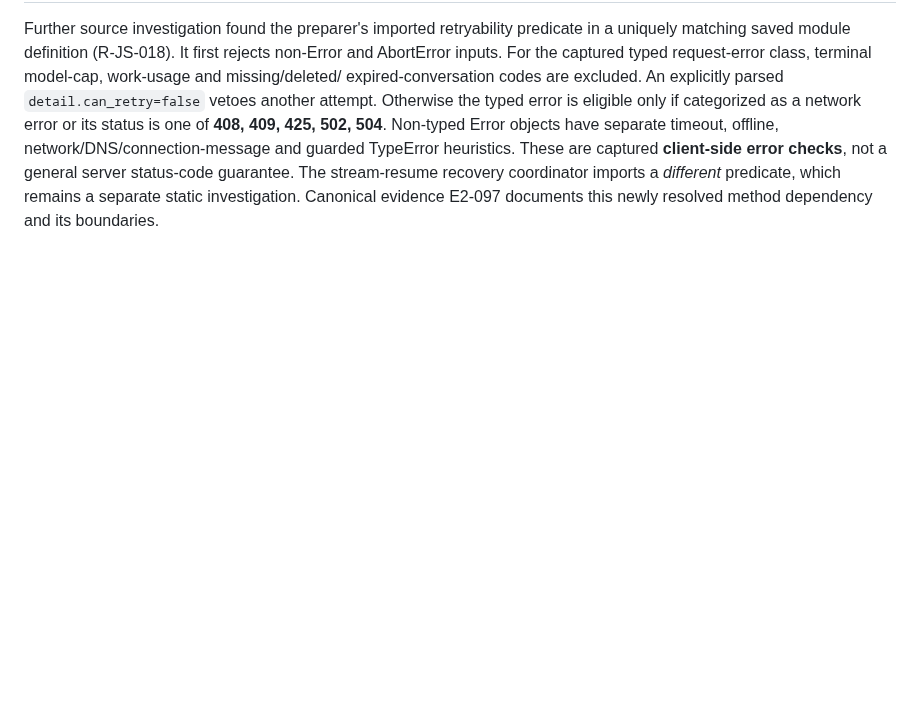
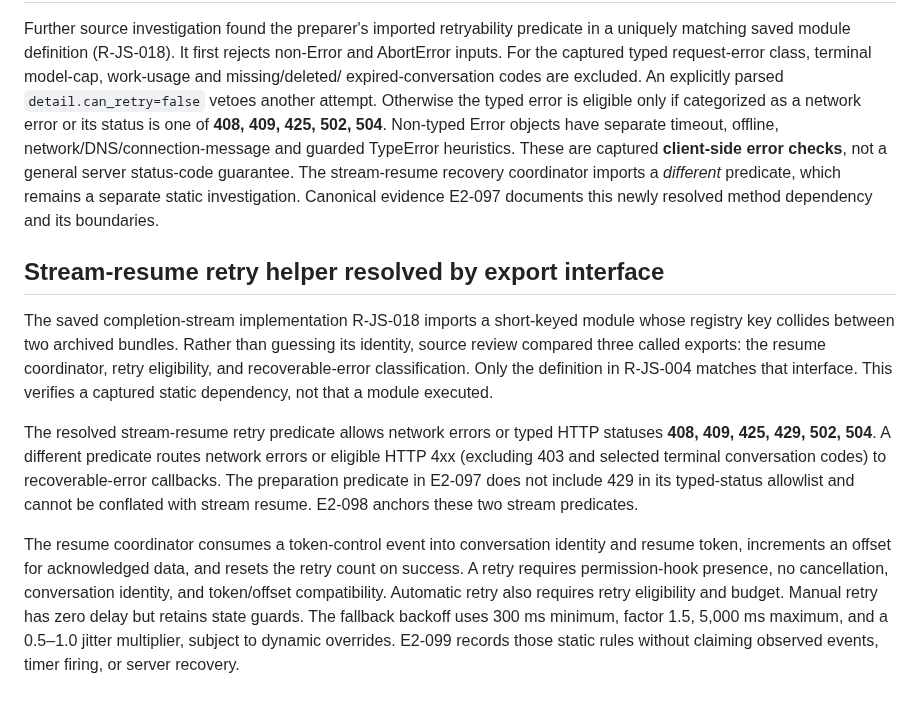
Before and after one commit to sguzman/viewsource, a Markdown page: docs/CHAT-INTERACTIONS.md, the part around the change. GitHub-like rendering; blank space fills up the shorter version.

Commit message:
Explain distinct source-resolved preparation and stream recovery decisions

```diff
--- a/docs/CHAT-INTERACTIONS.md
+++ b/docs/CHAT-INTERACTIONS.md
@@ -798,3 +798,30 @@ a general server status-code guarantee. The stream-resume recovery
 coordinator imports a *different* predicate, which remains a separate
 static investigation. Canonical evidence E2-097 documents this newly
 resolved method dependency and its boundaries.
+
+## Stream-resume retry helper resolved by export interface
+
+The saved completion-stream implementation R-JS-018 imports a short-keyed
+module whose registry key collides between two archived bundles. Rather
+than guessing its identity, source review compared three called exports:
+the resume coordinator, retry eligibility, and recoverable-error
+classification. Only the definition in R-JS-004 matches that interface.
+This verifies a captured static dependency, not that a module executed.
+
+The resolved stream-resume retry predicate allows network errors or typed
+HTTP statuses **408, 409, 425, 429, 502, 504**. A different predicate
+routes network errors or eligible HTTP 4xx (excluding 403 and selected
+terminal conversation codes) to recoverable-error callbacks. The
+preparation predicate in E2-097 does not include 429 in its typed-status
+allowlist and cannot be conflated with stream resume. E2-098 anchors
+these two stream predicates.
+
+The resume coordinator consumes a token-control event into conversation
+identity and resume token, increments an offset for acknowledged data,
+and resets the retry count on success. A retry requires permission-hook
+presence, no cancellation, conversation identity, and token/offset
+compatibility. Automatic retry also requires retry eligibility and budget.
+Manual retry has zero delay but retains state guards. The fallback backoff
+uses 300 ms minimum, factor 1.5, 5,000 ms maximum, and a 0.5–1.0 jitter
+multiplier, subject to dynamic overrides. E2-099 records those static
+rules without claiming observed events, timer firing, or server recovery.
```
